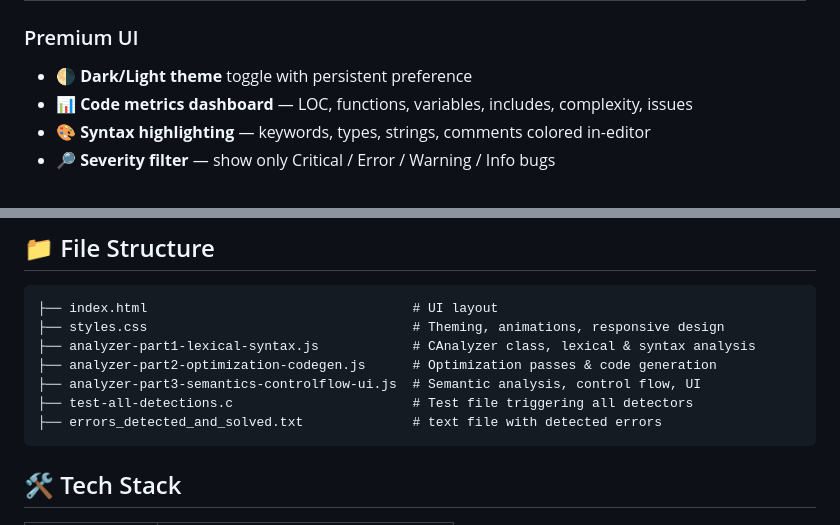
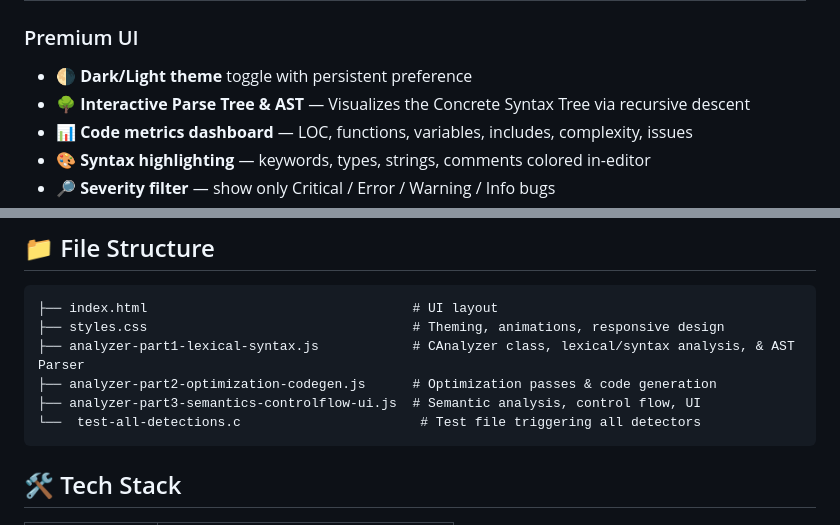
Before and after one commit to Flediko/RefactorX, a Markdown page: README.md, 2 parts joined by grey strips. Drawn GitHub-style.

````diff
--- a/README.md
+++ b/README.md
@@ -30,6 +30,7 @@ A **real-time, browser-based static analysis tool** for C code. Detects bugs, se
 
 ### Premium UI
 - 🌗 **Dark/Light theme** toggle with persistent preference
+- 🌳 **Interactive Parse Tree & AST** — Visualizes the Concrete Syntax Tree via recursive descent
 - 📊 **Code metrics dashboard** — LOC, functions, variables, includes, complexity, issues
 - 🎨 **Syntax highlighting** — keywords, types, strings, comments colored in-editor
 - 🔎 **Severity filter** — show only Critical / Error / Warning / Info bugs
@@ -53,11 +54,10 @@ npx http-server . -p 8080
 ```
 ├── index.html                                  # UI layout
 ├── styles.css                                  # Theming, animations, responsive design
-├── analyzer-part1-lexical-syntax.js            # CAnalyzer class, lexical & syntax analysis
+├── analyzer-part1-lexical-syntax.js            # CAnalyzer class, lexical/syntax analysis, & AST Parser
 ├── analyzer-part2-optimization-codegen.js      # Optimization passes & code generation
 ├── analyzer-part3-semantics-controlflow-ui.js  # Semantic analysis, control flow, UI
-├── test-all-detections.c                       # Test file triggering all detectors
-├── errors_detected_and_solved.txt              # text file with detected errors
+└──  test-all-detections.c                       # Test file triggering all detectors
 ```
 
 ## 🛠 Tech Stack
````
